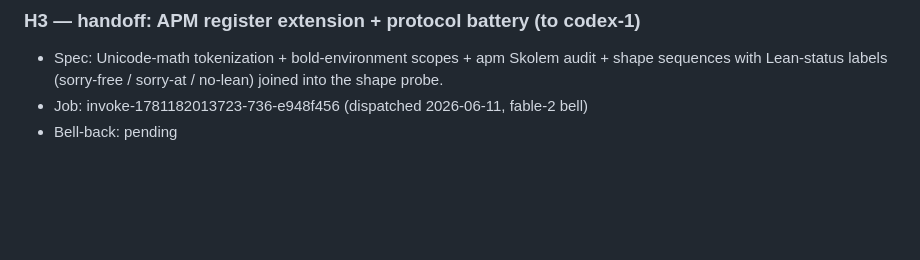
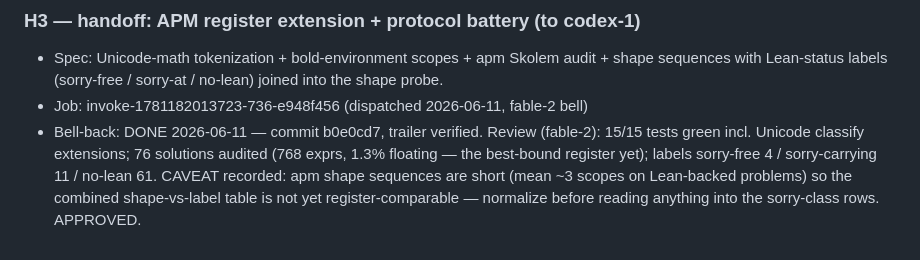
Before and after one commit to tothedarktowercame/futon6, a Markdown page: holes/missions/E-anatomy-of-a-proof.md, the part around the change. GitHub-like rendering; blank space fills up the shorter version.

Commit message:
E-anatomy-of-a-proof H3 bell-back: APM register live — APPROVED with comparability caveat
76 solutions audited, 1.3% floating (best-bound register yet); Lean labels
in the probe. Caveat: apm shapes are short — combined shape-vs-label not
yet register-comparable; normalize before the sorry-class rows mean
anything.

Mission: E-anatomy-of-a-proof

Co-Authored-By: Claude Fable 5 <noreply@anthropic.com>

```diff
--- a/holes/missions/E-anatomy-of-a-proof.md
+++ b/holes/missions/E-anatomy-of-a-proof.md
@@ -271,4 +271,11 @@ bold-environment idiom **Definition./Claim./Lemma.**; Unicode math —
   audit + shape sequences with Lean-status labels (sorry-free / sorry-at /
   no-lean) joined into the shape probe.
 - Job: invoke-1781182013723-736-e948f456 (dispatched 2026-06-11, fable-2 bell)
-- Bell-back: pending
+- Bell-back: DONE 2026-06-11 — commit b0e0cd7, trailer verified. Review
+  (fable-2): 15/15 tests green incl. Unicode classify extensions; 76
+  solutions audited (768 exprs, 1.3% floating — the best-bound register
+  yet); labels sorry-free 4 / sorry-carrying 11 / no-lean 61. CAVEAT
+  recorded: apm shape sequences are short (mean ~3 scopes on Lean-backed
+  problems) so the combined shape-vs-label table is not yet
+  register-comparable — normalize before reading anything into the
+  sorry-class rows. APPROVED.
```
